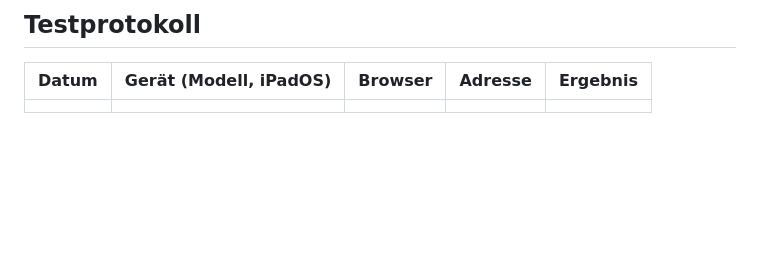
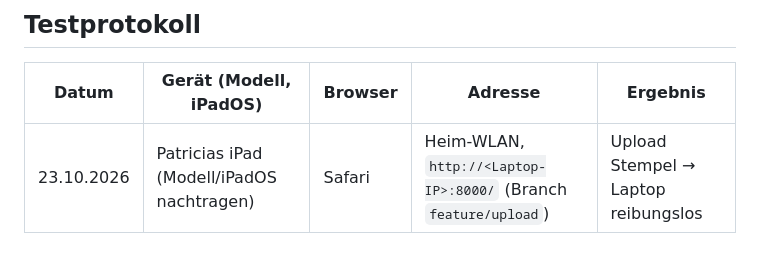
Before and after one commit to P3nny/stencil.me-Workshop, a Markdown page: docs/entscheidungen.md, the part around the change. GitHub-like rendering; blank space fills up the shorter version.

Commit message:
:memo: Log first iPad upload test
Co-Authored-By: Claude Opus 5.5 <noreply@anthropic.com>

```diff
--- a/docs/entscheidungen.md
+++ b/docs/entscheidungen.md
@@ -111,4 +111,4 @@ Eigener API-Schlüssel mit Ausgabenlimit, Nutzungsbedingungen prüfen.
 
 | Datum | Gerät (Modell, iPadOS) | Browser | Adresse | Ergebnis |
 | ----- | ---------------------- | ------- | ------- | -------- |
-|       |                        |         |         |          |
+| 23.10.2026 | Patricias iPad (Modell/iPadOS nachtragen) | Safari | Heim-WLAN, `http://<Laptop-IP>:8000/` (Branch `feature/upload`) | Upload Stempel → Laptop reibungslos |
```
